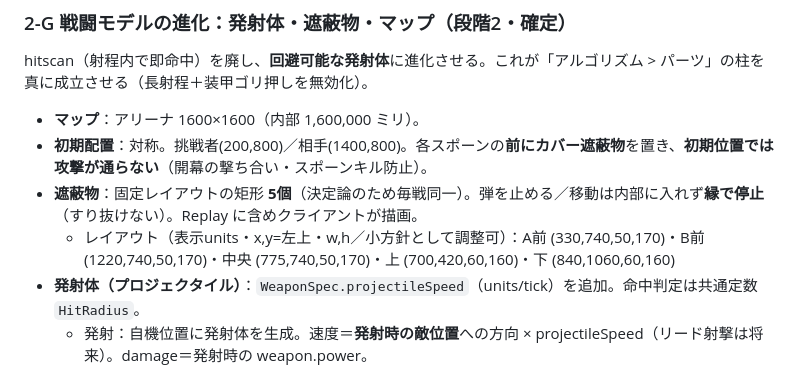
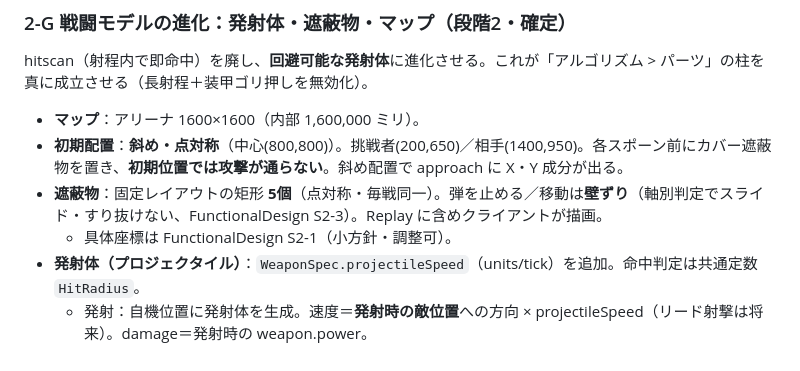
Before and after one commit to kokisato0085-cell/robogame, a Markdown page: docs/BasicDesign.md, the part around the change. Drawn GitHub-style.

```diff
--- a/docs/BasicDesign.md
+++ b/docs/BasicDesign.md
@@ -225,9 +225,9 @@ Pass 2（実装者テスト）で洗い出した、本書だけでは実装で
 hitscan（射程内で即命中）を廃し、**回避可能な発射体**に進化させる。これが「アルゴリズム > パーツ」の柱を真に成立させる（長射程＋装甲ゴリ押しを無効化）。
 
 - **マップ**：アリーナ 1600×1600（内部 1,600,000 ミリ）。
-- **初期配置**：対称。挑戦者(200,800)／相手(1400,800)。各スポーンの**前にカバー遮蔽物**を置き、**初期位置では攻撃が通らない**（開幕の撃ち合い・スポーンキル防止）。
-- **遮蔽物**：固定レイアウトの矩形 **5個**（決定論のため毎戦同一）。弾を止める／移動は内部に入れず**縁で停止**（すり抜けない）。Replay に含めクライアントが描画。
-  - レイアウト（表示units・x,y=左上・w,h／小方針として調整可）：A前 (330,740,50,170)・B前 (1220,740,50,170)・中央 (775,740,50,170)・上 (700,420,60,160)・下 (840,1060,60,160)
+- **初期配置**：**斜め・点対称**（中心(800,800)）。挑戦者(200,650)／相手(1400,950)。各スポーン前にカバー遮蔽物を置き、**初期位置では攻撃が通らない**。斜め配置で approach に X・Y 成分が出る。
+- **遮蔽物**：固定レイアウトの矩形 **5個**（点対称・毎戦同一）。弾を止める／移動は**壁ずり**（軸別判定でスライド・すり抜けない、FunctionalDesign S2-3）。Replay に含めクライアントが描画。
+  - 具体座標は FunctionalDesign S2-1（小方針・調整可）。
 - **発射体（プロジェクタイル）**：`WeaponSpec.projectileSpeed`（units/tick）を追加。命中判定は共通定数 `HitRadius`。
   - 発射：自機位置に発射体を生成。速度＝**発射時の敵位置**への方向 × projectileSpeed（リード射撃は将来）。damage＝発射時の weapon.power。
   - 毎tick：全発射体を移動 →（敵に HitRadius 内で命中：シールド→HP ＋消滅）／（遮蔽物に入れば消滅）／（飛距離 > weapon.range で消滅）。
```
Also changed, not shown: docs/FunctionalDesign.md (+13 -5 lines).
